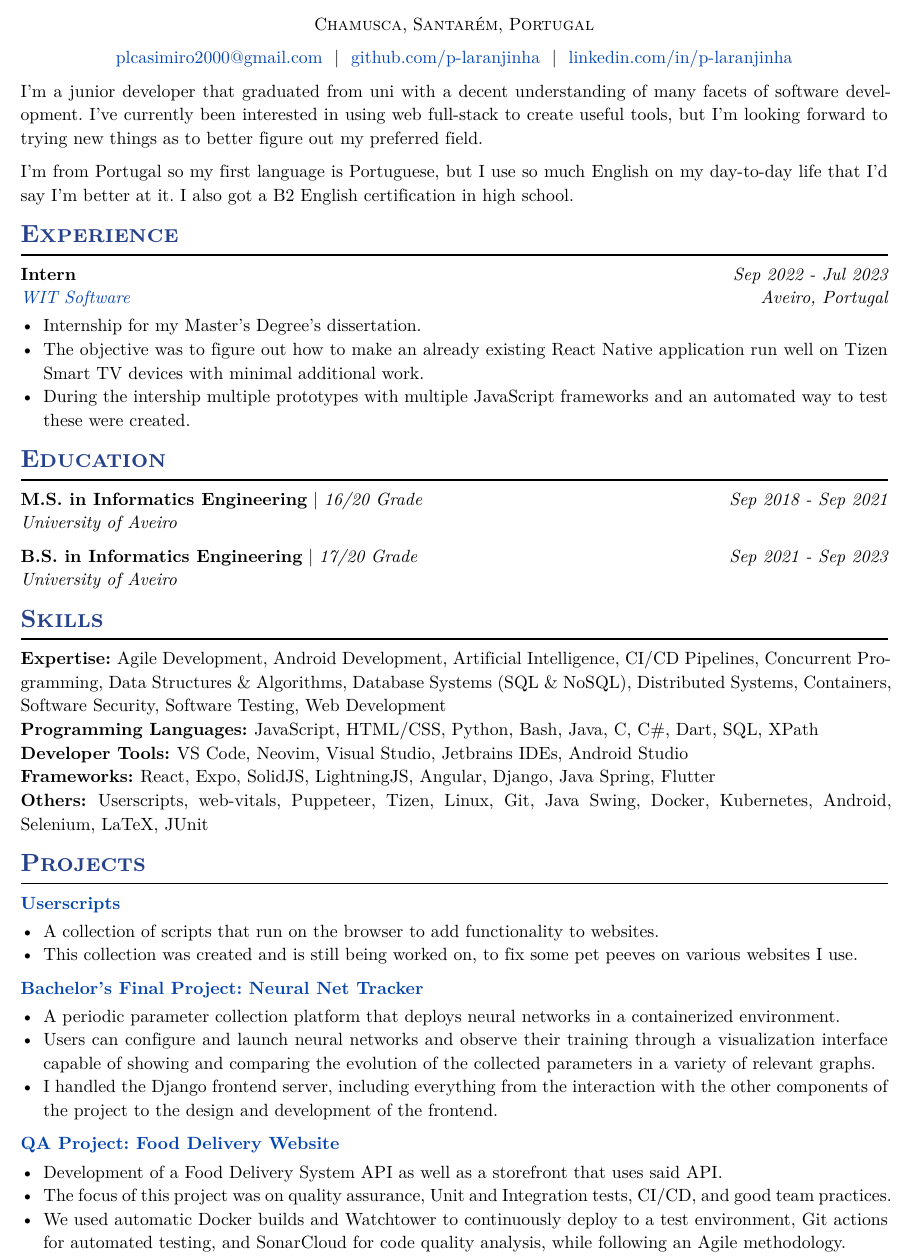
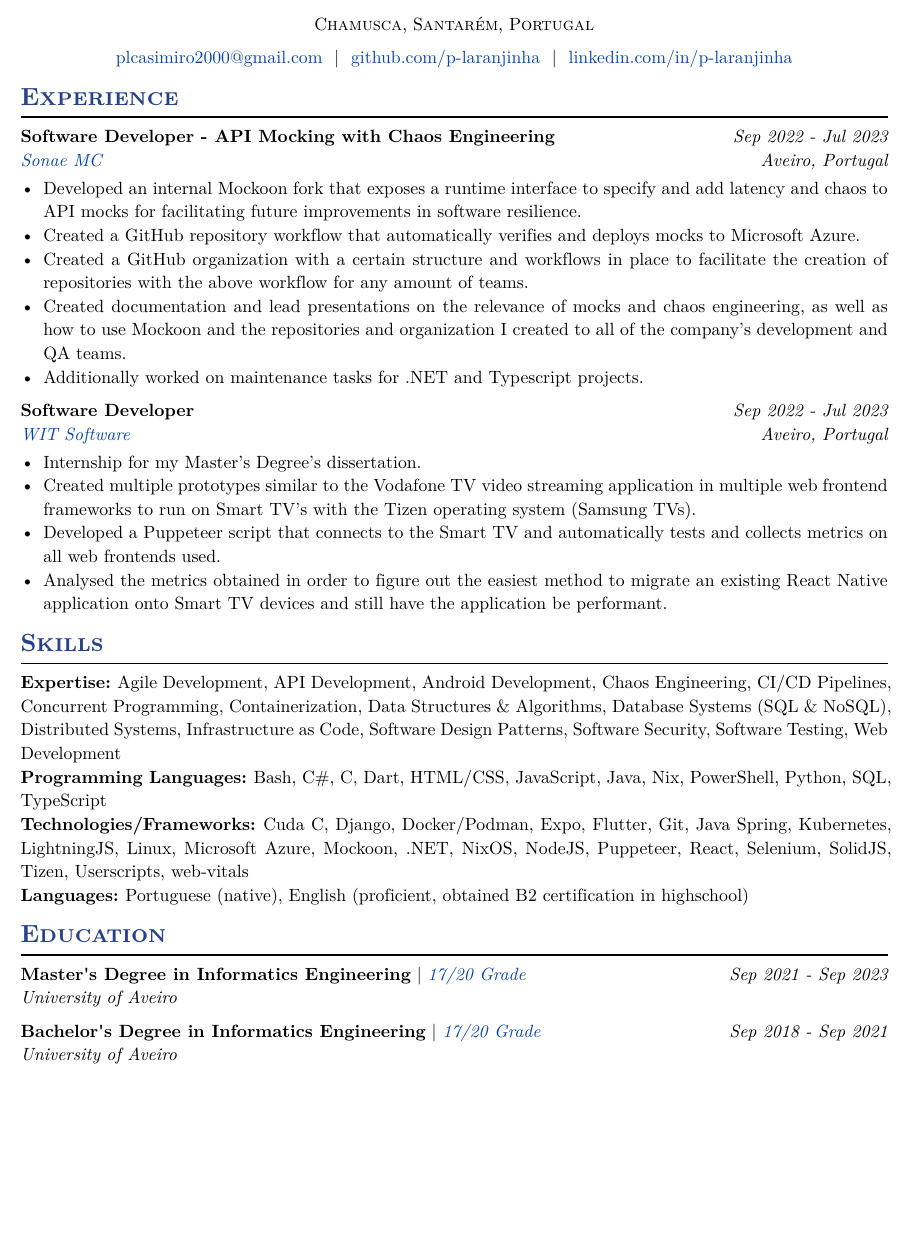
Before and after one commit to p-laranjinha/cv, a Typst document (main.typ): part of the page, cut so that both start at the same text, the shorter picture padded with empty space. The pictures show the PDF file main.pdf that the author committed with the source.

Commit message:
Massive rewrite.
Mostly done besides an about me section and other small fixes.

```diff
--- a/main.typ
+++ b/main.typ
@@ -30,54 +30,54 @@
   margin: margin,
 )
 
-I’m a junior developer that graduated from uni with a decent understanding of many facets of software development. I’ve
-currently been interested in using web full-stack to create useful tools, but I’m looking forward to trying new things as to
-better figure out my preferred field.
-
-I’m from Portugal so my first language is Portuguese, but I use so much English on my day-to-day life that I’d say I’m better
-at it. I also got a B2 English certification in high school.
+// Software engineer with 6+ years of experience.
+//
+// I’m a junior developer that graduated from uni with a decent understanding of many facets of software development. I’ve
+// currently been interested in using web full-stack to create useful tools, but I’m looking forward to trying new things as to
+// better figure out my preferred field.
 
 = Experience
 #exp(
-  title: "Intern",
-  organization: link("https://www.wit-software.com/")[WIT Software],
+  title: "Software Developer - API Mocking with Chaos Engineering",
+  organization: link("https://mc.sonae.pt")[Sonae MC],
+  date: "Sep 2022 - Jul 2023",
+  location: "Aveiro, Portugal",
+  details: [
+    - Developed an internal Mockoon fork that exposes a runtime interface to specify and add latency and chaos to API mocks for facilitating future improvements in software resilience.
+    - Created a GitHub repository workflow that automatically verifies and deploys mocks to Microsoft Azure.
+    - Created a GitHub organization with a certain structure and workflows in place to facilitate the creation of repositories with the above workflow for any amount of teams.
+    - Created documentation and lead presentations on the relevance of mocks and chaos engineering, as well as how to use Mockoon and the repositories and organization I created to all of the company's development and QA teams.
+    - Additionally worked on maintenance tasks for .NET and Typescript projects.
+  ]
+)
+#exp(
+  title: "Software Developer",
+  organization: link("https://www.wit-software.com")[WIT Software],
   date: "Sep 2022 - Jul 2023",
   location: "Aveiro, Portugal",
   details: [
     - Internship for my Master's Degree's dissertation.
-    - The objective was to figure out how to make an already existing React Native application run well on Tizen Smart TV devices with minimal additional work.
-    - During the intership multiple prototypes with multiple JavaScript frameworks and an automated way to test these were created.
+    - Created multiple prototypes similar to the Vodafone TV video streaming application in multiple web frontend frameworks to run on Smart TV's with the Tizen operating system (Samsung TVs).
+    - Developed a Puppeteer script that connects to the Smart TV and automatically tests and collects metrics on all web frontends used.
+    - Analysed the metrics obtained in order to figure out the easiest method to migrate an existing React Native application onto Smart TV devices and still have the application be performant.
   ]
-)
-
-= Education
-#edu(
-  institution: "University of Aveiro",
-  date: "Sep 2018 - Sep 2021",
-  location: "",
-  degree: "M.S. in Informatics Engineering",
-  grade: "16",
-)
-#edu(
-  institution: "University of Aveiro",
-  date: "Sep 2021 - Sep 2023",
-  location: "",
-  degree: "B.S. in Informatics Engineering",
-  grade: "17",
 )
 
 = Skills
 #skills((
   ("Expertise", (
     [Agile Development],
+    [API Development],
     [Android Development],
-    [Artificial Intelligence],
+    [Chaos Engineering],
     [CI/CD Pipelines],
     [Concurrent Programming],
+    [Containerization],
     [Data Structures & Algorithms],
     [Database Systems (SQL & NoSQL)],
     [Distributed Systems],
-    [Containers],
+    [Infrastructure as Code],
+    [Software Design Patterns],
     [Software Security],
     [Software Testing],
     [Web Development],
@@ -128 +122,5 @@ at it. I also got a B2 English certification in high school.
   )),
+  ("Languages",(
+    [Portuguese (native)],
+    [English (proficient, obtained B2 certification in highschool)],
+  )),
@@ -132,28 +127,47 @@ at it. I also got a B2 English certification in high school.
 ))
 
-= Projects
-#exp(
-  title: link("https://github.com/p-laranjinha/userscripts")[Userscripts],
-  details: [
-    - A collection of scripts that run on the browser to add functionality to websites.
-    - This collection was created and is still being worked on, to fix some pet peeves on various websites I use.
-  ]
+// = Projects
+// #exp(
+//   title: link("https://github.com/p-laranjinha/userscripts")[Userscripts],
+//   details: [
+//     - A collection of scripts that run on the browser to add functionality to websites.
+//     - This collection was created and is still being worked on, to fix some pet peeves on various websites I use.
+//   ]
+// )
+//
+// #exp(
+//   title: link("https://github.com/Dioben/PI18")[Bachelor’s Final Project: Neural Net Tracker],
+//   details: [
+//     - A periodic parameter collection platform that deploys neural networks in a containerized environment.
+//     - Users can configure and launch neural networks and observe their training through a visualization interface capable of showing and comparing the evolution of the collected parameters in a variety of relevant graphs.
+//     - I handled the Django frontend server, including everything from the interaction with the other components of the project to the design and development of the frontend.
+//   ]
+// )
+//
+// #exp(
+//   title: link("https://github.com/Dioben/TQSPROJECT")[QA Project: Food Delivery Website],
+//   details: [
+//     - Development of a Food Delivery System API as well as a storefront that uses said API.
+//     - The focus of this project was on quality assurance, Unit and Integration tests, CI/CD, and good team practices.
+//     - We used automatic Docker builds and Watchtower to continuously deploy to a test environment, Git actions for automated testing, and SonarCloud for code quality analysis, while following an Agile methodology.
+//   ],
+// )
+
+
+= Education
+#edu(
+  institution: "University of Aveiro",
+  date: "Sep 2021 - Sep 2023",
+  location: "",
+  degree: "Master's Degree in Informatics Engineering",
+  grade: "17",
+  certificate_link: "https://raw.githubusercontent.com/p-laranjinha/cv/refs/heads/master/assets/masters-certificate.pdf",
 )
-
-#exp(
-  title: link("https://github.com/Dioben/PI18")[Bachelor’s Final Project: Neural Net Tracker],
-  details: [
-    - A periodic parameter collection platform that deploys neural networks in a containerized environment.
-    - Users can configure and launch neural networks and observe their training through a visualization interface capable of showing and comparing the evolution of the collected parameters in a variety of relevant graphs.
-    - I handled the Django frontend server, including everything from the interaction with the other components of the project to the design and development of the frontend.
-  ]
+#edu(
+  institution: "University of Aveiro",
+  date: "Sep 2018 - Sep 2021",
+  location: "",
+  degree: "Bachelor's Degree in Informatics Engineering",
+  grade: "17",
+  certificate_link: "https://raw.githubusercontent.com/p-laranjinha/cv/refs/heads/master/assets/bachelors-certificate.pdf",
 )
-
-#exp(
-  title: link("https://github.com/Dioben/TQSPROJECT")[QA Project: Food Delivery Website],
-  details: [
-    - Development of a Food Delivery System API as well as a storefront that uses said API.
-    - The focus of this project was on quality assurance, Unit and Integration tests, CI/CD, and good team practices.
-    - We used automatic Docker builds and Watchtower to continuously deploy to a test environment, Git actions for automated testing, and SonarCloud for code quality analysis, while following an Agile methodology.
-  ],
-)
```
Also changed, not shown: src/resume-cv.typ (+8 -2 lines), assets/bachelors-certificate.pdf (added), assets/masters-certificate.pdf (added), main.pdf, main.typ (65 more changed lines).
